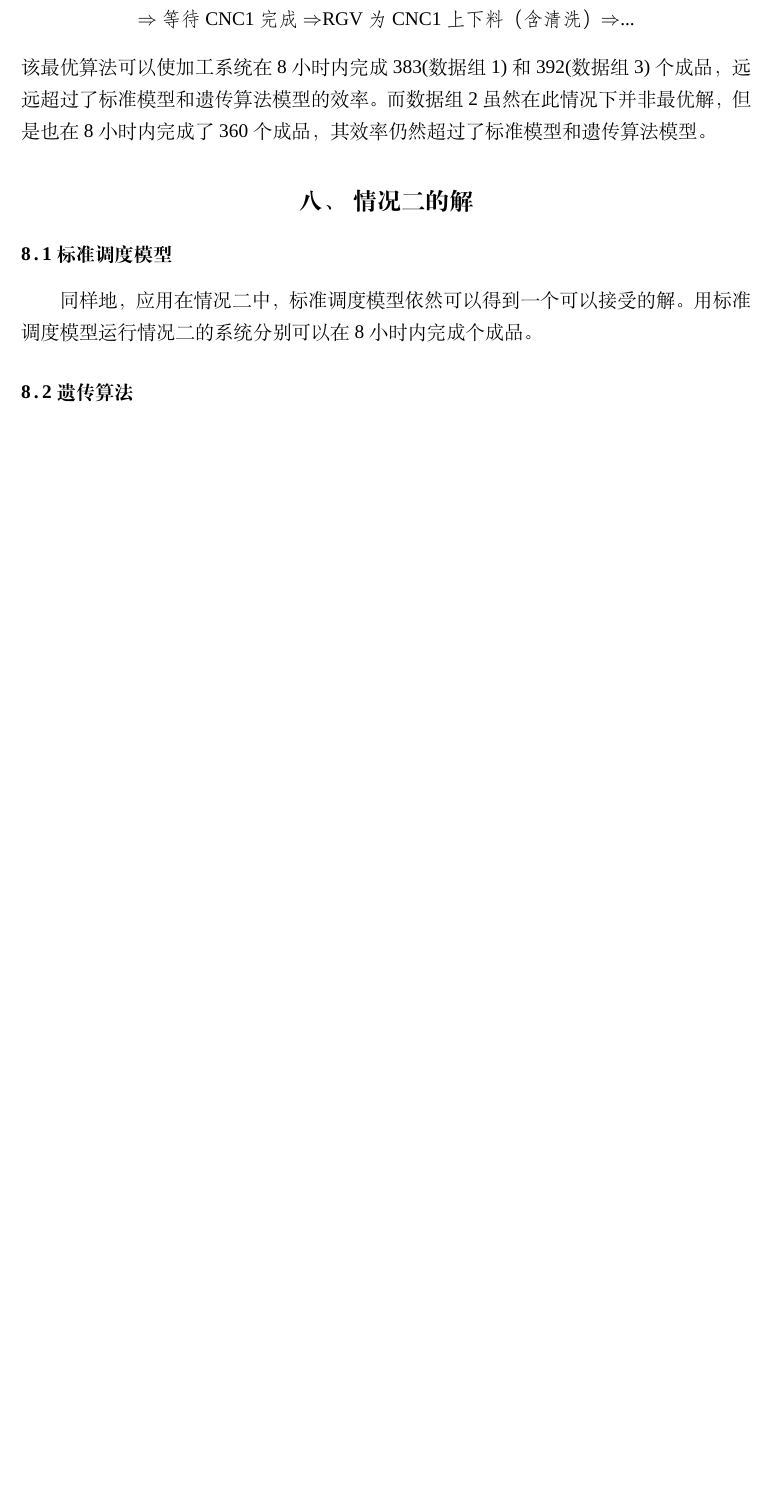
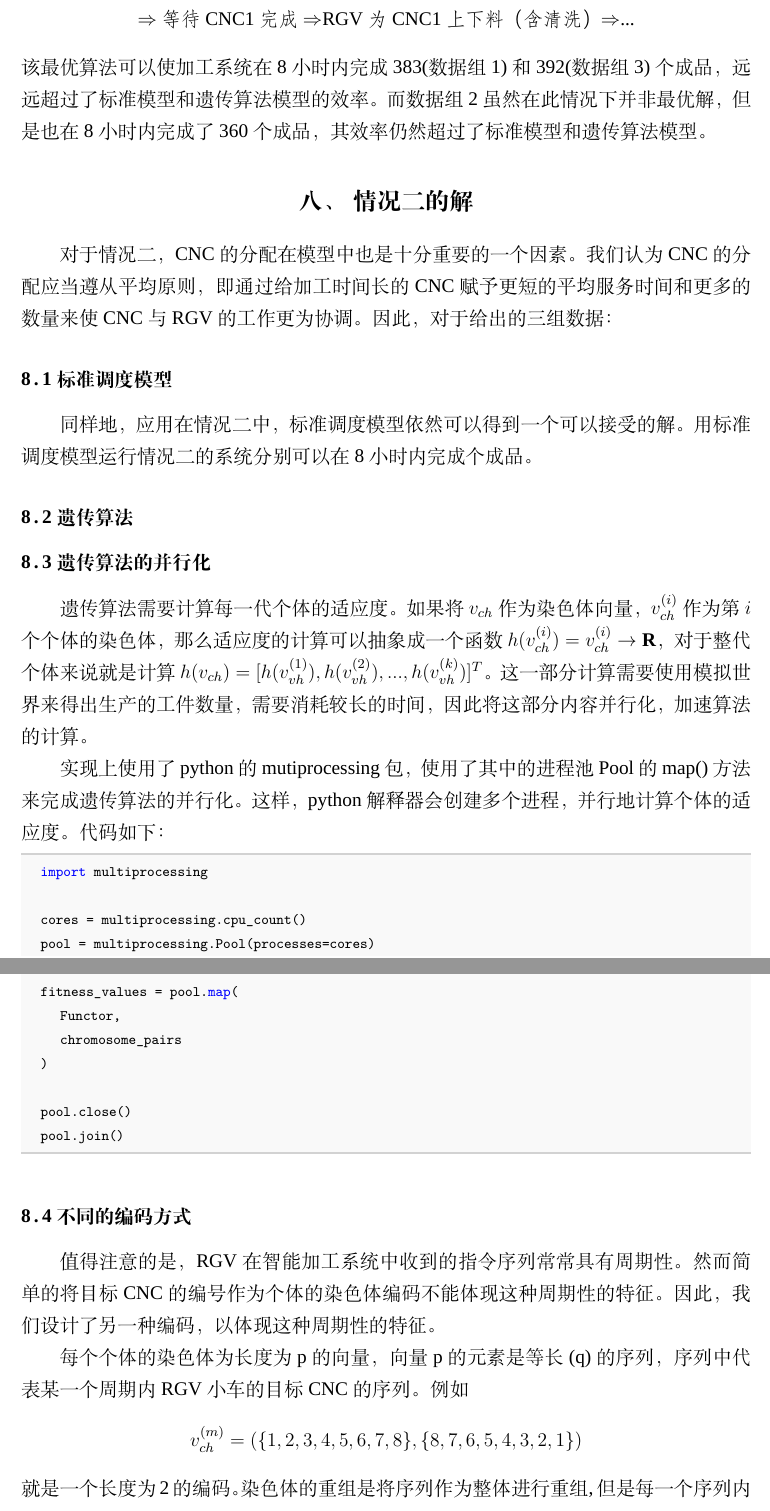
Before and after one commit to xushangning/CUMCM2018, a LaTeX thesis (Thesis/thesis.tex): part of page 11 of 12 before the commit and two parts of pages 11 and 12 of 14 after it, the two joined at a grey line, cut so that both start at the same text, the shorter picture padded with empty space. Compiled offline with XeLaTeX; a missing font is replaced by an installed copy or a similar font.

Commit message:
add some contents

```diff
--- a/Thesis/thesis.tex
+++ b/Thesis/thesis.tex
@@ -260,11 +261,38 @@
 	该最优算法可以使加工系统在8小时内完成383(数据组1)和392(数据组3)个成品，远远超过了标准模型和遗传算法模型的效率。而数据组2虽然在此情况下并非最优解，但是也在8小时内完成了360个成品，其效率仍然超过了标准模型和遗传算法模型。
 
 	\section{情况二的解}
+	对于情况二，CNC的分配在模型中也是十分重要的一个因素。我们认为CNC的分配应当遵从平均原则，即通过给加工时间长的CNC赋予更短的平均服务时间和更多的数量来使CNC与RGV的工作更为协调。因此，对于给出的三组数据：
+
 	\subsection{标准调度模型}
 	同样地，应用在情况二中，标准调度模型依然可以得到一个可以接受的解。用标准调度模型运行情况二的系统分别可以在8小时内完成 个成品。
 
 	\subsection{遗传算法}
+	\subsection{遗传算法的并行化}
+	遗传算法需要计算每一代个体的适应度。如果将$v_{ch}$作为染色体向量，$v_{ch}^{(i)}$作为第$i$个个体的染色体，那么适应度的计算可以抽象成一个函数$h(v_{ch}^{(i)})=v_{ch}^{(i)}\rightarrow\mathbf{R}$，对于整代个体来说就是计算$h(v_{ch})=[h(v_{vh}^{(1)}),h(v_{vh}^{(2)}),...,h(v_{vh}^{(k)})]^T$。这一部分计算需要使用模拟世界来得出生产的工件数量，需要消耗较长的时间，因此将这部分内容并行化，加速算法的计算。
 
+	实现上使用了python的mutiprocessing包，使用了其中的进程池Pool的map()方法来完成遗传算法的并行化。这样，python解释器会创建多个进程，并行地计算个体的适应度。代码如下：
+	\begin{lstlisting}[language=python]
+	import multiprocessing
+
+	cores = multiprocessing.cpu_count()
+	pool = multiprocessing.Pool(processes=cores)
+
+	fitness_values = pool.map(
+		Functor,
+		chromosome_pairs
+	)
+
+	pool.close()
+	pool.join()
+	\end{lstlisting}
+
+	\subsection{不同的编码方式}
+
+	值得注意的是，RGV在智能加工系统中收到的指令序列常常具有周期性。然而简单的将目标CNC的编号作为个体的染色体编码不能体现这种周期性的特征。因此，我们设计了另一种编码，以体现这种周期性的特征。
+
+	每个个体的染色体为长度为p的向量，向量p的元素是等长(q)的序列，序列中代表某一个周期内RGV小车的目标CNC的序列。例如$$v_{ch}^{(m)} = (\{1,2,3,4,5,6,7,8\},\{8,7,6,5,4,3,2,1\})$$就是一个长度为2的编码。染色体的重组是将序列作为整体进行重组,但是每一个序列内部的顺序没有变化。而染色体的突变就是随机选择编码中的某个序列进行重排shuffle()，使序列内部的顺序发生变化。
+
+	基于这种编码方式，我们重新实现了遗传算法，并且尝试对单阶段加工与二阶段加工进行优化。通过调整编码的长度和序列的长度，我们可以得到相对原有遗传算法较好的结果。
 
 	\section{情况三的解}
 	\subsection{情况3-1}
```
Also changed, not shown: Thesis/thesis.pdf, Thesis/thesis.tex (1 more changed lines), 8 other files.
